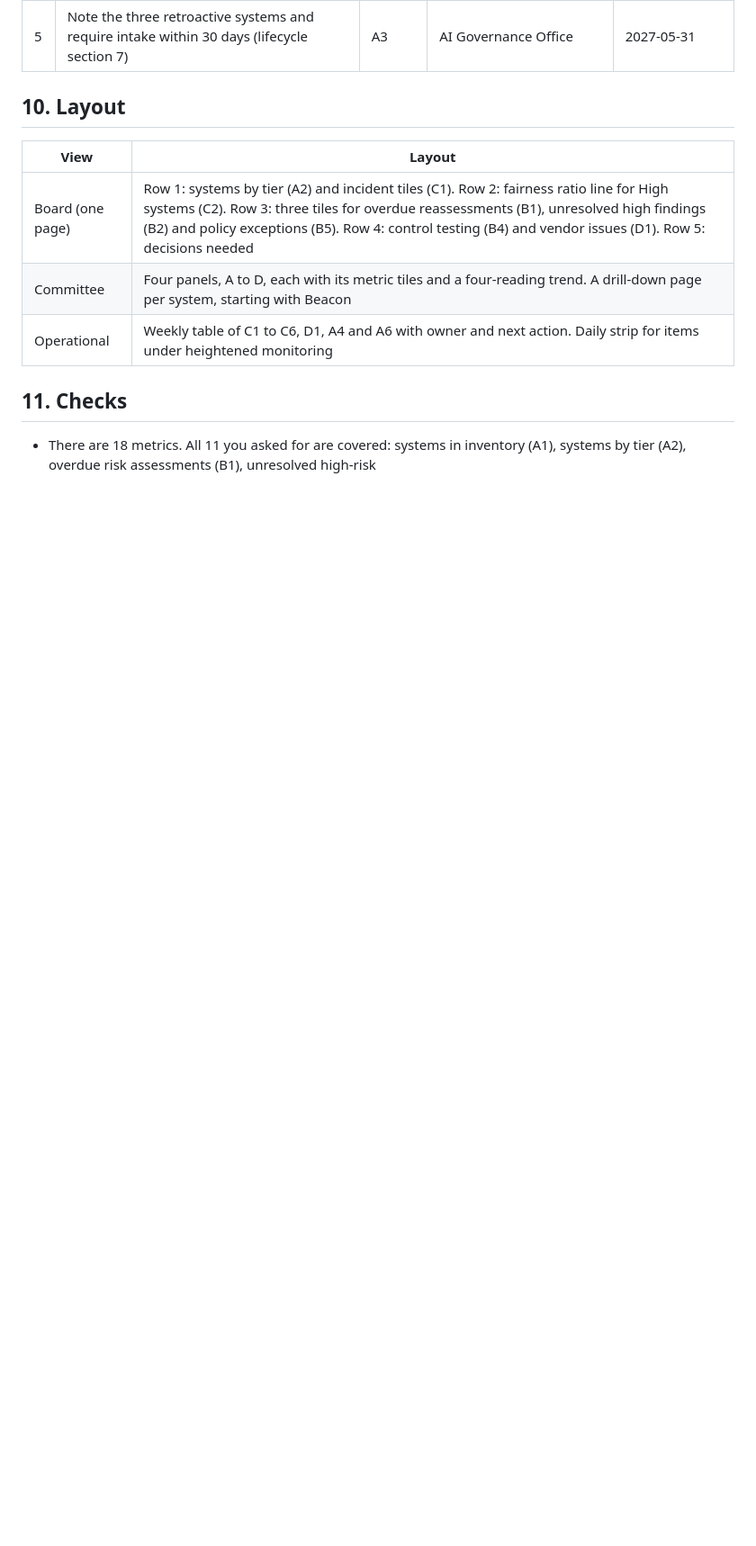
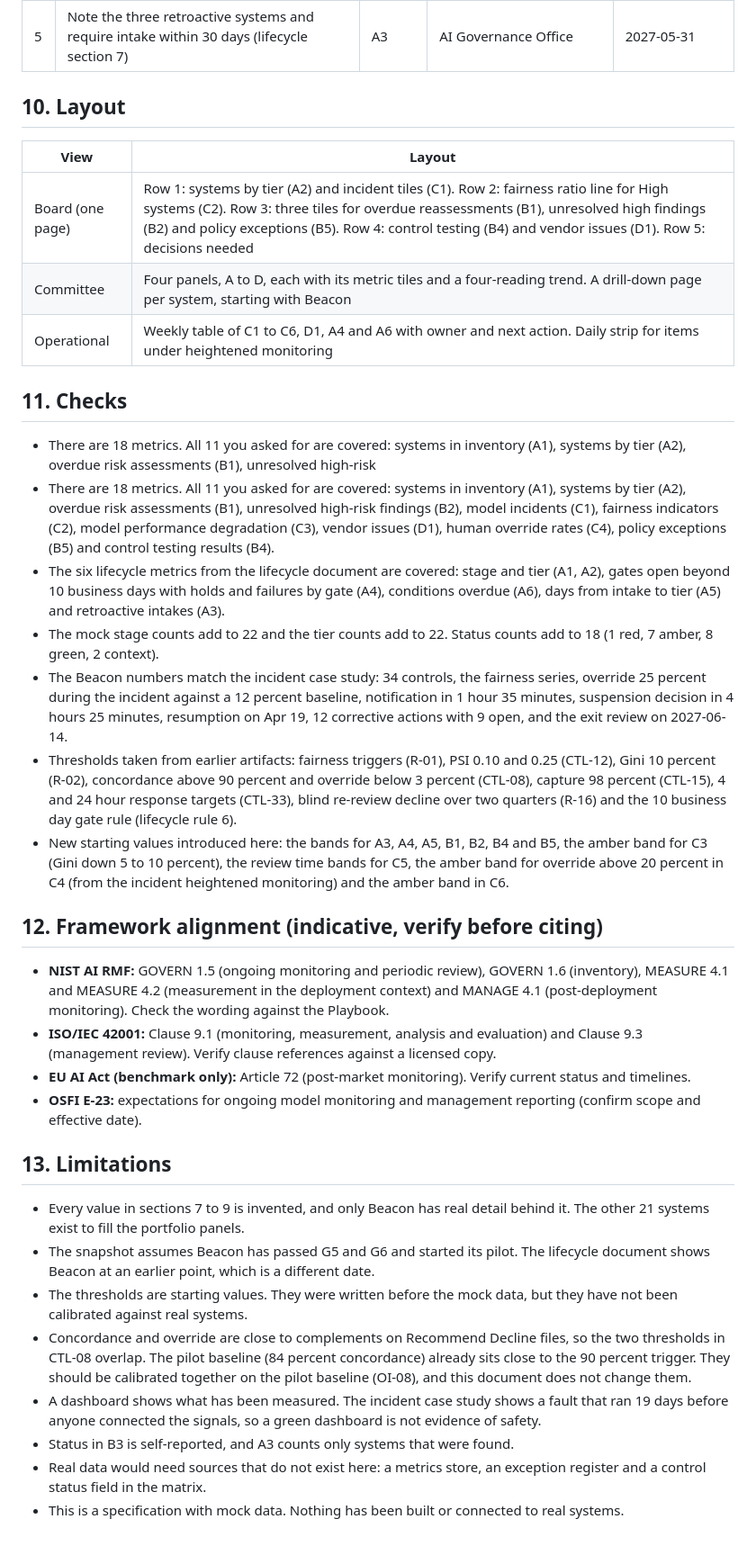
Before and after one commit to Mbuguasally22/northstar-beacon-governance, a Markdown page: 10-dashboard/Dashboard-Specification.md, the part around the change. Shown at 90% size. Rendered like a GitHub page; blank space fills up the shorter version.

```diff
--- a/10-dashboard/Dashboard-Specification.md
+++ b/10-dashboard/Dashboard-Specification.md
@@ -176,3 +176,27 @@ Totals: 1 red (B2), 7 amber, 8 green, 2 context. 18 metrics.
 ## 11. Checks
 
 - There are 18 metrics. All 11 you asked for are covered: systems in inventory (A1), systems by tier (A2), overdue risk assessments (B1), unresolved high-risk
+- There are 18 metrics. All 11 you asked for are covered: systems in inventory (A1), systems by tier (A2), overdue risk assessments (B1), unresolved high-risk findings (B2), model incidents (C1), fairness indicators (C2), model performance degradation (C3), vendor issues (D1), human override rates (C4), policy exceptions (B5) and control testing results (B4).
+- The six lifecycle metrics from the lifecycle document are covered: stage and tier (A1, A2), gates open beyond 10 business days with holds and failures by gate (A4), conditions overdue (A6), days from intake to tier (A5) and retroactive intakes (A3).
+- The mock stage counts add to 22 and the tier counts add to 22. Status counts add to 18 (1 red, 7 amber, 8 green, 2 context).
+- The Beacon numbers match the incident case study: 34 controls, the fairness series, override 25 percent during the incident against a 12 percent baseline, notification in 1 hour 35 minutes, suspension decision in 4 hours 25 minutes, resumption on Apr 19, 12 corrective actions with 9 open, and the exit review on 2027-06-14.
+- Thresholds taken from earlier artifacts: fairness triggers (R-01), PSI 0.10 and 0.25 (CTL-12), Gini 10 percent (R-02), concordance above 90 percent and override below 3 percent (CTL-08), capture 98 percent (CTL-15), 4 and 24 hour response targets (CTL-33), blind re-review decline over two quarters (R-16) and the 10 business day gate rule (lifecycle rule 6).
+- New starting values introduced here: the bands for A3, A4, A5, B1, B2, B4 and B5, the amber band for C3 (Gini down 5 to 10 percent), the review time bands for C5, the amber band for override above 20 percent in C4 (from the incident heightened monitoring) and the amber band in C6.
+
+## 12. Framework alignment (indicative, verify before citing)
+
+- **NIST AI RMF:** GOVERN 1.5 (ongoing monitoring and periodic review), GOVERN 1.6 (inventory), MEASURE 4.1 and MEASURE 4.2 (measurement in the deployment context) and MANAGE 4.1 (post-deployment monitoring). Check the wording against the Playbook.
+- **ISO/IEC 42001:** Clause 9.1 (monitoring, measurement, analysis and evaluation) and Clause 9.3 (management review). Verify clause references against a licensed copy.
+- **EU AI Act (benchmark only):** Article 72 (post-market monitoring). Verify current status and timelines.
+- **OSFI E-23:** expectations for ongoing model monitoring and management reporting (confirm scope and effective date).
+
+## 13. Limitations
+
+- Every value in sections 7 to 9 is invented, and only Beacon has real detail behind it. The other 21 systems exist to fill the portfolio panels.
+- The snapshot assumes Beacon has passed G5 and G6 and started its pilot. The lifecycle document shows Beacon at an earlier point, which is a different date.
+- The thresholds are starting values. They were written before the mock data, but they have not been calibrated against real systems.
+- Concordance and override are close to complements on Recommend Decline files, so the two thresholds in CTL-08 overlap. The pilot baseline (84 percent concordance) already sits close to the 90 percent trigger. They should be calibrated together on the pilot baseline (OI-08), and this document does not change them.
+- A dashboard shows what has been measured. The incident case study shows a fault that ran 19 days before anyone connected the signals, so a green dashboard is not evidence of safety.
+- Status in B3 is self-reported, and A3 counts only systems that were found.
+- Real data would need sources that do not exist here: a metrics store, an exception register and a control status field in the matrix.
+- This is a specification with mock data. Nothing has been built or connected to real systems.
```
